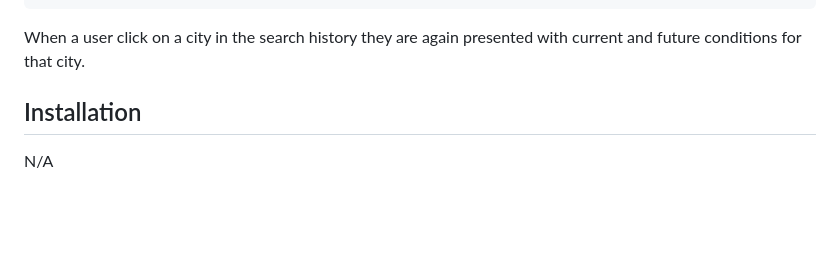
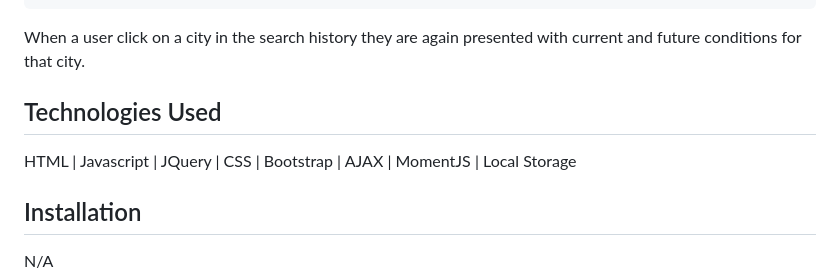
Before and after one commit to khyleflores/weather-dashboard, a Markdown page: README.md, the part around the change. GitHub-like rendering; blank space fills up the shorter version.

Commit message:
Updated README with Technologies Used

```diff
--- a/README.md
+++ b/README.md
@@ -16,6 +16,9 @@ When a user view future weather conditions for the searched city they are presen
     * The temperature
     * The humidity
 When a user click on a city in the search history they are again presented with current and future conditions for that city.
+
+## Technologies Used
+HTML | Javascript | JQuery | CSS | Bootstrap | AJAX | MomentJS | Local Storage
 
 ## Installation
 
```
